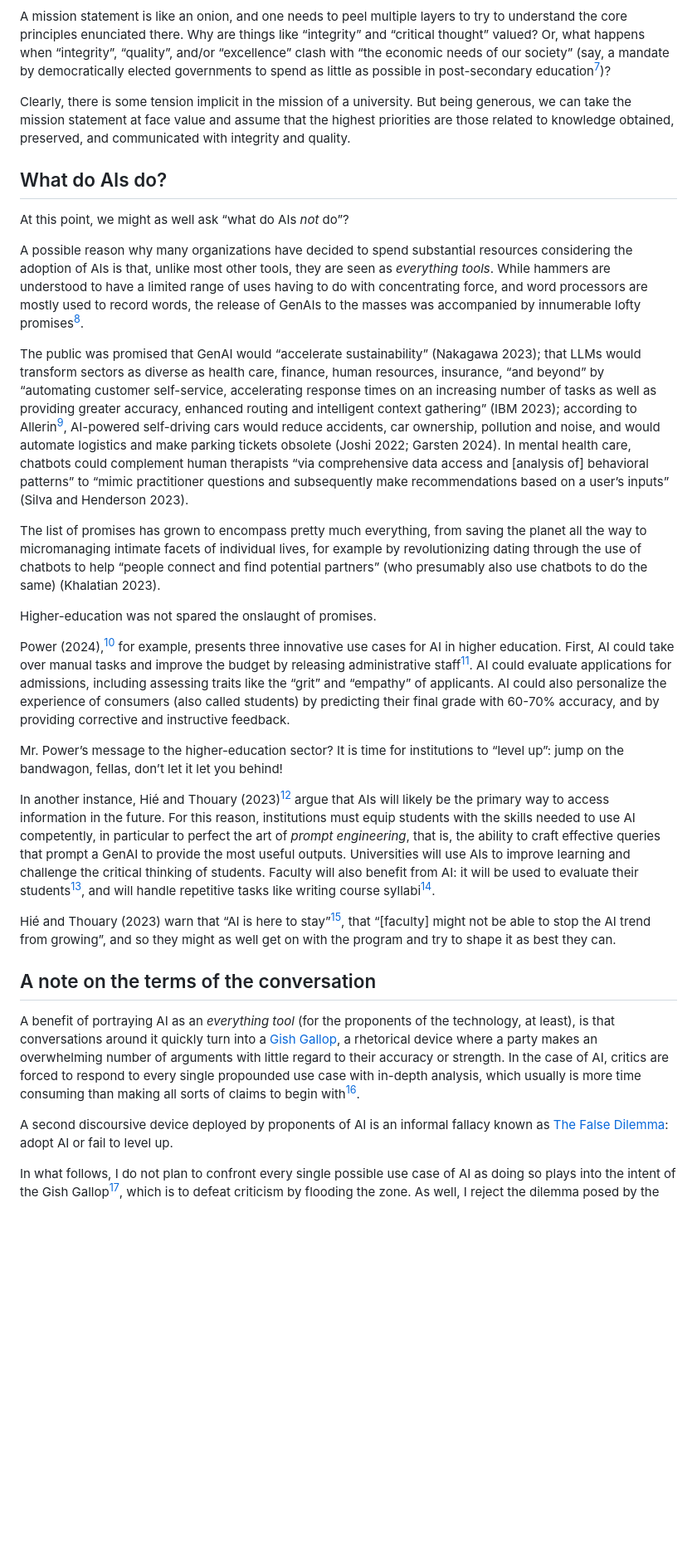
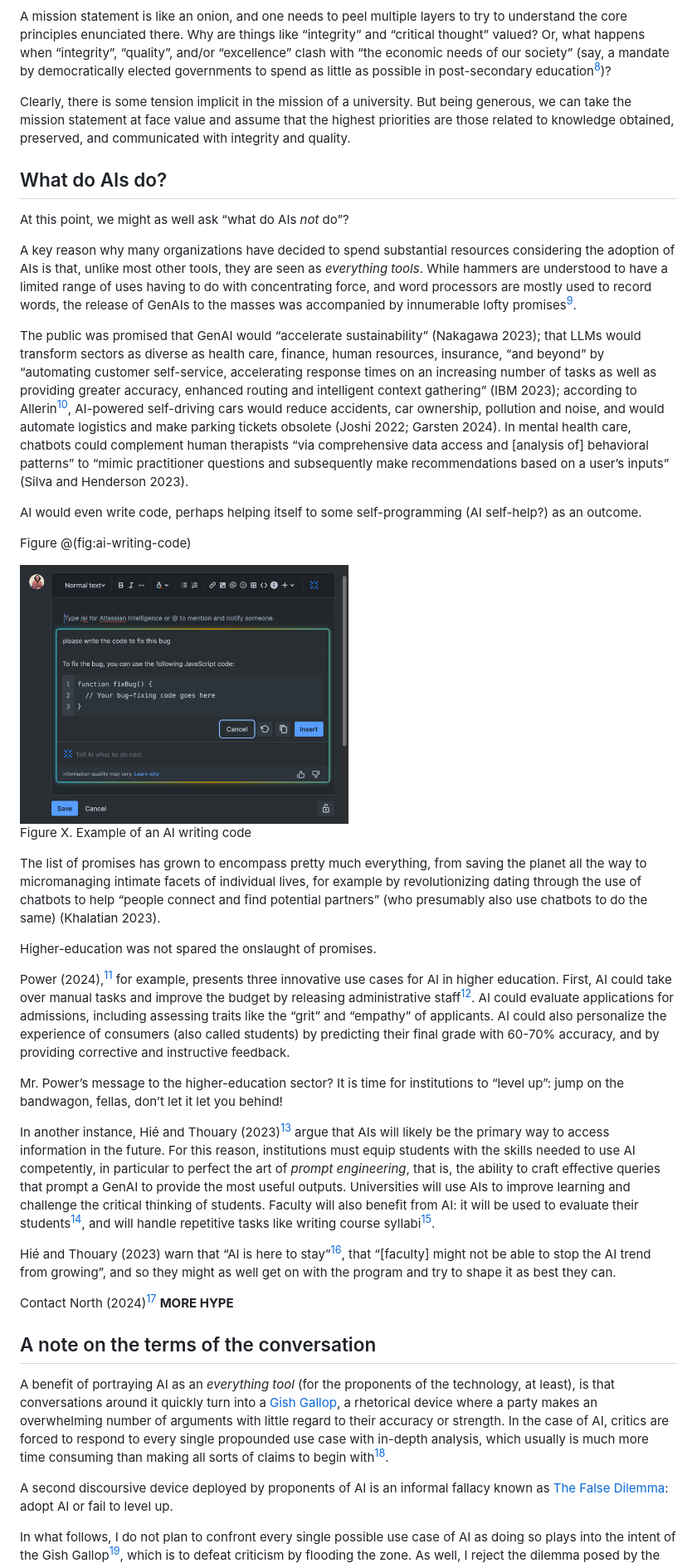
Before and after one commit to paezha/University-AI-Panel, a Markdown page: README.md, the part around one of its changes. Shown at 83% size. Drawn GitHub-style; pictures changed too: images/AI-bug-fix.png (added); blank space fills up the shorter version.

Commit message:
Continued writing here and there

```diff
--- a/README.md
+++ b/README.md
@@ -176,7 +176,7 @@ are things like “integrity” and “critical thought” valued? Or, what
 happens when “integrity”, “quality”, and/or “excellence” clash with “the
 economic needs of our society” (say, a mandate by democratically elected
 governments to spend as little as possible in post-secondary
-education[^7])?
+education[^8])?
 
 Clearly, there is some tension implicit in the mission of a university.
 But being generous, we can take the mission statement at face value and
@@ -187,27 +187,40 @@ obtained, preserved, and communicated with integrity and quality.
 
 At this point, we might as well ask “what do AIs *not* do”?
 
-A possible reason why many organizations have decided to spend
-substantial resources considering the adoption of AIs is that, unlike
-most other tools, they are seen as *everything tools*. While hammers are
-understood to have a limited range of uses having to do with
-concentrating force, and word processors are mostly used to record
-words, the release of GenAIs to the masses was accompanied by
-innumerable lofty promises[^8].
+A key reason why many organizations have decided to spend substantial
+resources considering the adoption of AIs is that, unlike most other
+tools, they are seen as *everything tools*. While hammers are understood
+to have a limited range of uses having to do with concentrating force,
+and word processors are mostly used to record words, the release of
+GenAIs to the masses was accompanied by innumerable lofty promises[^9].
 
 The public was promised that GenAI would “accelerate sustainability”
 (Nakagawa 2023); that LLMs would transform sectors as diverse as health
 care, finance, human resources, insurance, “and beyond” by “automating
 customer self-service, accelerating response times on an increasing
 number of tasks as well as providing greater accuracy, enhanced routing
-and intelligent context gathering” (IBM 2023); according to Allerin[^9],
-AI-powered self-driving cars would reduce accidents, car ownership,
-pollution and noise, and would automate logistics and make parking
-tickets obsolete (Joshi 2022; Garsten 2024). In mental health care,
-chatbots could complement human therapists “via comprehensive data
+and intelligent context gathering” (IBM 2023); according to
+Allerin[^10], AI-powered self-driving cars would reduce accidents, car
+ownership, pollution and noise, and would automate logistics and make
+parking tickets obsolete (Joshi 2022; Garsten 2024). In mental health
+care, chatbots could complement human therapists “via comprehensive data
 access and \[analysis of\] behavioral patterns” to “mimic practitioner
 questions and subsequently make recommendations based on a user’s
 inputs” (Silva and Henderson 2023).
+
+AI would even write code, perhaps helping itself to some
+self-programming (AI self-help?) as an outcome.
+
+Figure @(fig:ai-writing-code)
+
+<div class="figure">
+
+<img src="images/AI-bug-fix.png" alt="\label{fig:ai-bug-fix}Figure X. Example of an AI writing code" width="50%" />
+<p class="caption">
+Figure X. Example of an AI writing code
+</p>
+
+</div>
 
 The list of promises has grown to encompass pretty much everything, from
 saving the planet all the way to micromanaging intimate facets of
@@ -217,9 +230,9 @@ presumably also use chatbots to do the same) (Khalatian 2023).
 
 Higher-education was not spared the onslaught of promises.
 
-Power (2024),[^10] for example, presents three innovative use cases for
+Power (2024),[^11] for example, presents three innovative use cases for
 AI in higher education. First, AI could take over manual tasks and
-improve the budget by releasing administrative staff[^11]. AI could
+improve the budget by releasing administrative staff[^12]. AI could
 evaluate applications for admissions, including assessing traits like
 the “grit” and “empathy” of applicants. AI could also personalize the
 experience of consumers (also called students) by predicting their final
@@ -230,7 +243,7 @@ Mr. Power’s message to the higher-education sector? It is time for
 institutions to “level up”: jump on the bandwagon, fellas, don’t let it
 let you behind!
 
-In another instance, Hié and Thouary (2023)[^12] argue that AIs will
+In another instance, Hié and Thouary (2023)[^13] argue that AIs will
 likely be the primary way to access information in the future. For this
 reason, institutions must equip students with the skills needed to use
 AI competently, in particular to perfect the art of *prompt
@@ -238,13 +251,15 @@ engineering*, that is, the ability to craft effective queries that
 prompt a GenAI to provide the most useful outputs. Universities will use
 AIs to improve learning and challenge the critical thinking of students.
 Faculty will also benefit from AI: it will be used to evaluate their
-students[^13], and will handle repetitive tasks like writing course
-syllabi[^14].
-
-Hié and Thouary (2023) warn that “AI is here to stay”[^15], that
+students[^14], and will handle repetitive tasks like writing course
+syllabi[^15].
+
+Hié and Thouary (2023) warn that “AI is here to stay”[^16], that
 “\[faculty\] might not be able to stop the AI trend from growing”, and
 so they might as well get on with the program and try to shape it as
 best they can.
+
+Contact North (2024)[^17] **MORE HYPE**
 
 ## A note on the terms of the conversation
 
@@ -254,8 +269,8 @@ turn into a [Gish Gallop](https://en.wikipedia.org/wiki/Gish_gallop), a
 rhetorical device where a party makes an overwhelming number of
 arguments with little regard to their accuracy or strength. In the case
 of AI, critics are forced to respond to every single propounded use case
-with in-depth analysis, which usually is more time consuming than making
-all sorts of claims to begin with[^16].
+with in-depth analysis, which usually is much more time consuming than
+making all sorts of claims to begin with[^18].
 
 A second discoursive device deployed by proponents of AI is an informal
 fallacy known as [The False
@@ -263,6 +278,6 @@ Dilemma](https://en.wikipedia.org/wiki/False_dilemma): adopt AI or fail
 to level up.
 
 In what follows, I do not plan to confront every single possible use
-case of AI as doing so plays into the intent of the Gish Gallop[^17],
+case of AI as doing so plays into the intent of the Gish Gallop[^19],
 which is to defeat criticism by flooding the zone. As well, I reject the
 dilemma posed by the purveyors of hype, and I remain convinced that
```
Also changed, not shown: other parts of README.md (+133 -75 lines), 5 other files.
